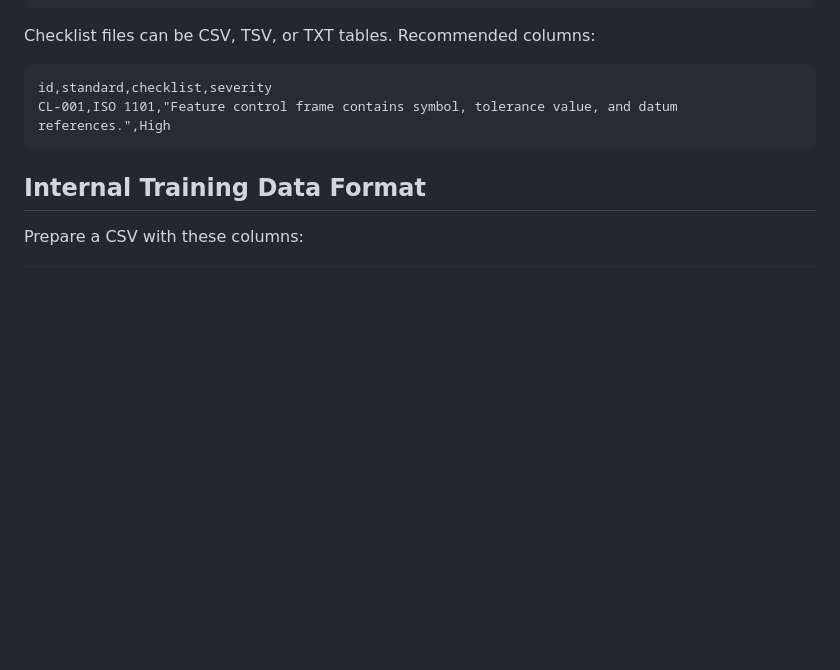
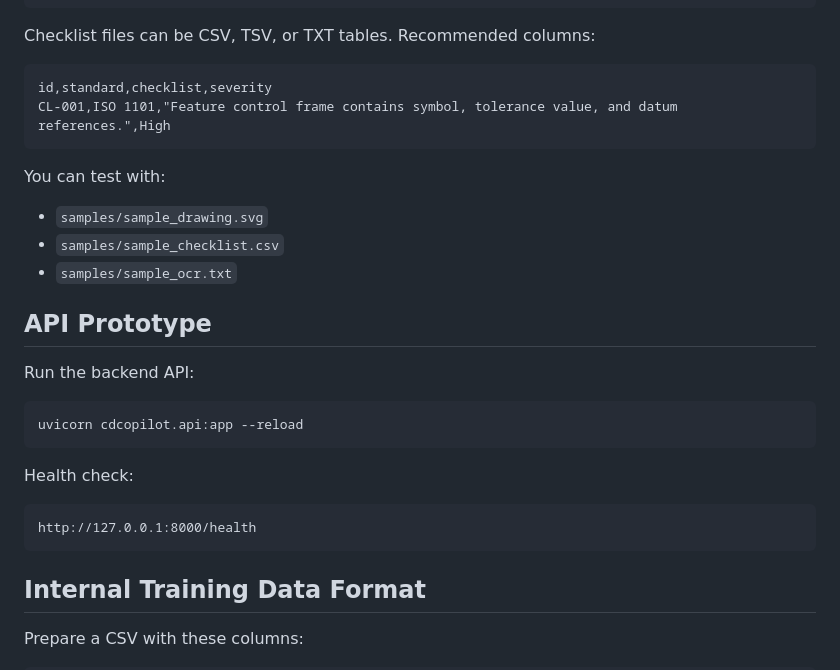
Before and after one commit to chichiwang523/Automotive_CAD_Copilot, a Markdown page: README.md, the part around the change. Drawn GitHub-style; blank space fills up the shorter version.

Commit message:
Document samples and API prototype

````diff
--- a/README.md
+++ b/README.md
@@ -59,6 +59,26 @@ id,standard,checklist,severity
 CL-001,ISO 1101,"Feature control frame contains symbol, tolerance value, and datum references.",High
 ```
 
+You can test with:
+
+- `samples/sample_drawing.svg`
+- `samples/sample_checklist.csv`
+- `samples/sample_ocr.txt`
+
+## API Prototype
+
+Run the backend API:
+
+```powershell
+uvicorn cdcopilot.api:app --reload
+```
+
+Health check:
+
+```text
+http://127.0.0.1:8000/health
+```
+
 ## Internal Training Data Format
 
 Prepare a CSV with these columns:
````
